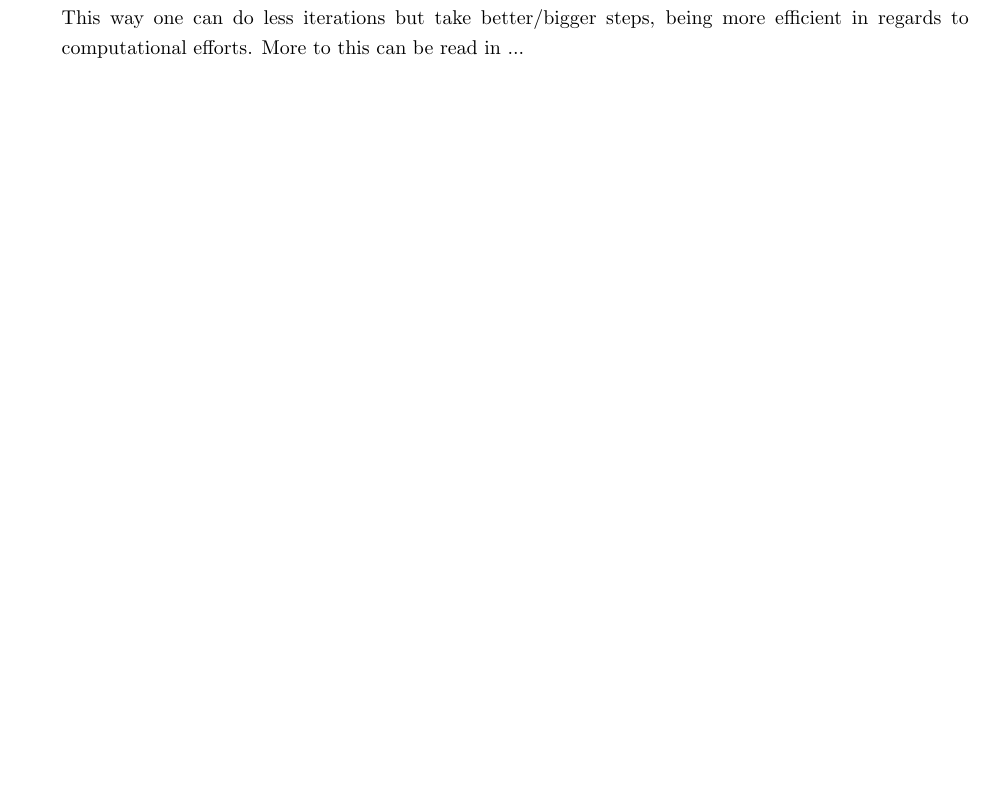
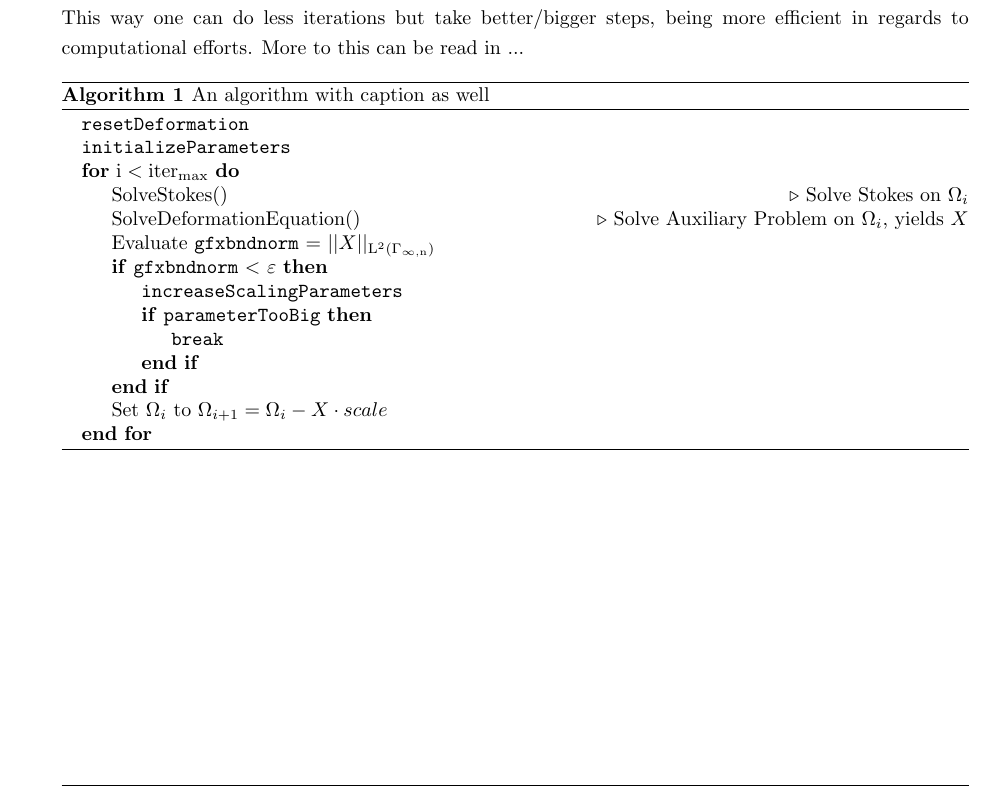
Before and after one commit to Alpel99/comp_math_SE, a LaTeX document (latex_telo/seminary_comp_math_genest_telo.tex, which reads latex_telo/content/14_chapter_7_iter.tex): part of page 14 of 25, cut so that both start at the same text, the shorter picture padded with empty space. The pictures show the PDF file latex_telo/seminary_comp_math_genest_telo.pdf that the author committed with the source.

Commit message:
shit is done yes.. almost tho

```diff
--- a/latex_telo/content/14_chapter_7_iter.tex
+++ b/latex_telo/content/14_chapter_7_iter.tex
@@ -72,3 +72,23 @@ The entire code inside the loop looks like this:
 \end{lstlisting}
 
 It is also possible to implement some sort of line search for the step size, similar to the armijo rule. This way one can do less iterations but take better/bigger steps, being more efficient in regards to computational efforts. More to this can be read in ...
+
+\begin{algorithm}
+	\caption{An algorithm with caption as well}
+	\begin{algorithmic}
+	\State \fun{resetDeformation}
+	\State \fun{initializeParameters}
+	\For{$\mathrm{i} < \mathrm{iter}_{\mathrm{max}}$}
+		\State SolveStokes() \Comment{Solve Stokes on $\Omega_i$}
+		\State SolveDeformationEquation() \Comment{Solve Auxiliary Problem on $\Omega_i$, yields $X$}
+		\State Evaluate \fun{gfxbndnorm} = $ || X ||_{\mathrm{L}^2(\Gamma_{\infty , \mathrm{n}})} $
+		\If{\fun{gfxbndnorm} $<$ $\varepsilon$}
+			\State \fun{increaseScalingParameters}
+		\If{\fun{parameterTooBig}}
+			\State \fun{break}
+		\EndIf
+		\EndIf
+		\State Set $\Omega_i$ to $\Omega_{i+1} = \Omega_i - X \cdot scale$
+	\EndFor
+	\end{algorithmic}
+\end{algorithm}
```
Also changed, not shown: latex_telo/content/01_packages.tex (+2 -0 lines), latex_telo/seminary_comp_math_genest_telo.pdf, 1 other file.
